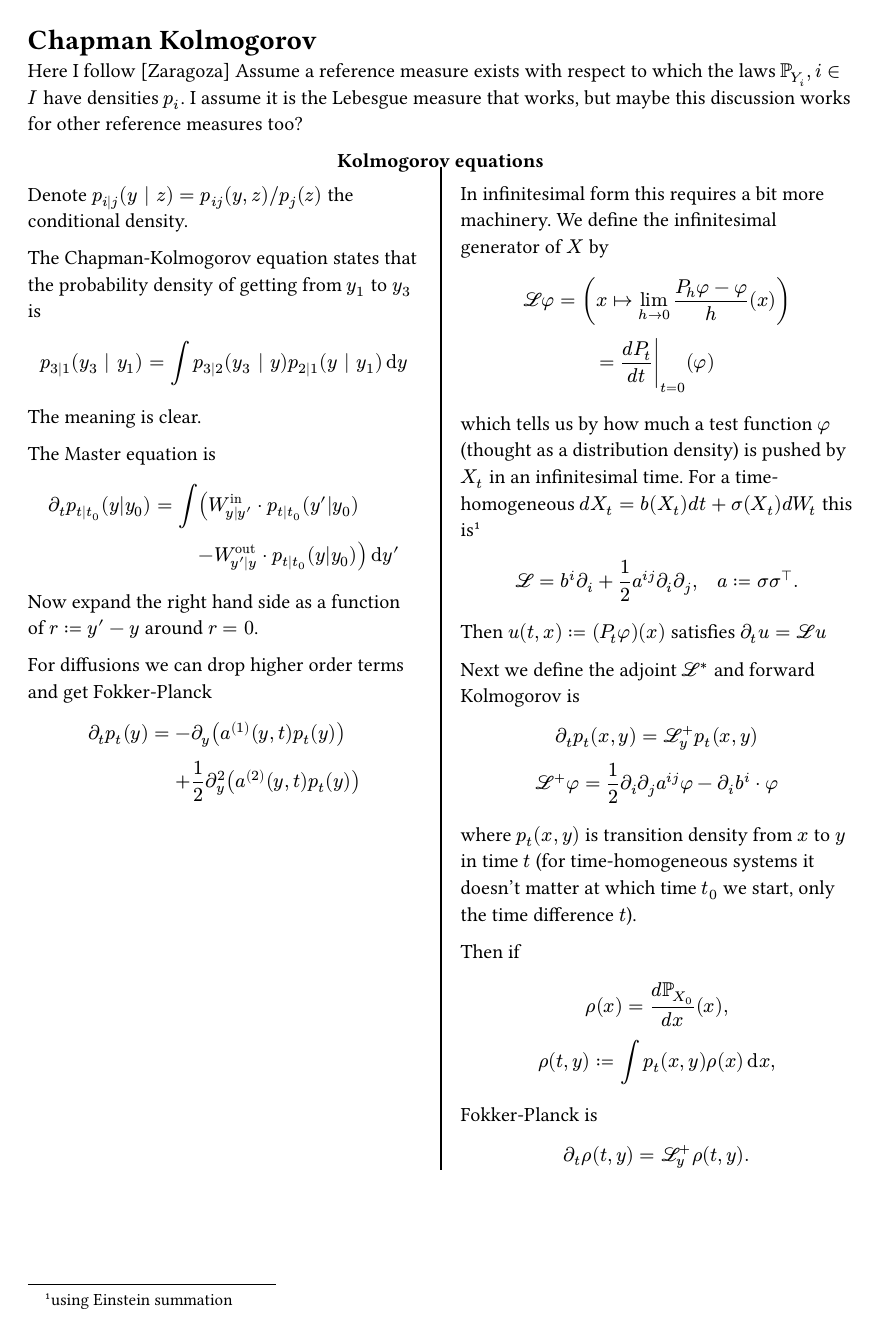
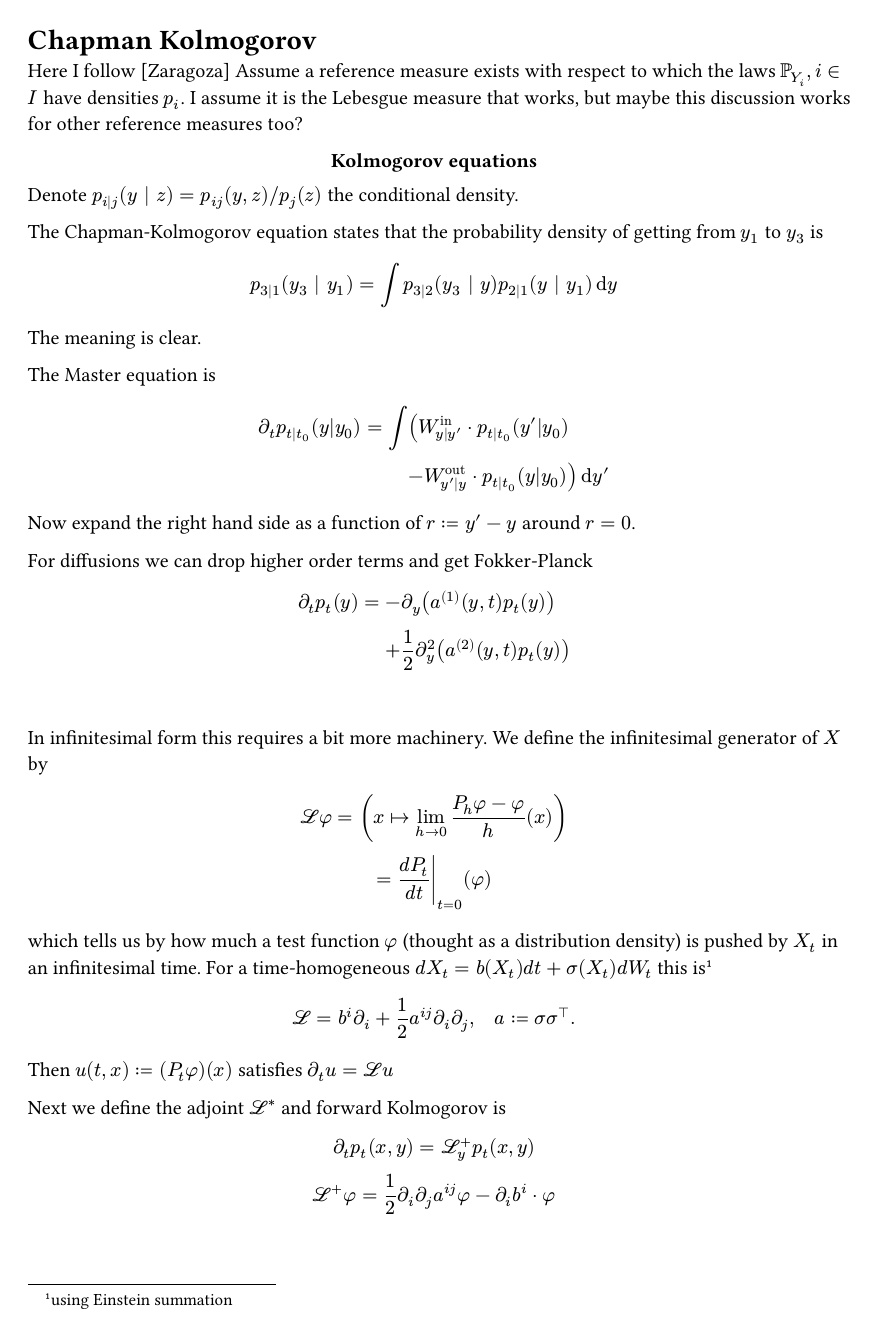
Before and after one commit to code-hunger/MSc-dissertation, a Typst document (The Fokker-Planck equations.typ, which reads lib/wide.typ): the whole page before the commit and page 1 of 2 after it. Compiled offline with Typst 0.15.

Commit message:
fokker-planck: use 2 col only if wide

```diff
--- a/The Fokker-Planck equations.typ
+++ b/The Fokker-Planck equations.typ
@@ -1,4 +1,5 @@
 #import "lib/references.typ": myref
+#import "lib/wide.typ": wide, grid-columns-count, grid-vline-if-wide
 
 = Chapman Kolmogorov
 
@@ -7,8 +8,8 @@ Assume a reference measure exists with respect to which the laws $PP_(Y_i), i in
 I assume it is the Lebesgue measure that works, but maybe this discussion works for other reference
 measures too?
 
-#let grid_section(c) = grid.cell(colspan: 3, align: center, heading(level: 3,c))
-#grid(columns: 3, column-gutter: 1em, row-gutter: 1em,
+#let grid_section(c) = grid.cell(colspan: grid-columns-count, align: center, heading(level: 3,c))
+#grid(columns: grid-columns-count, column-gutter: if wide { 1em } else { 0pt }, row-gutter: 1em,
 grid_section[Kolmogorov equations],
 [
 Denote $p_(i|j) (y | z) = p_(i j)(y, z) \/ p_j (z)$ the conditional density.
@@ -30,7 +31,7 @@ For diffusions we can drop higher order terms and get Fokker-Planck
 $ partial_t p_t (y) = &-partial_y (a^((1))(y,t)p_t (y))
                    \ &+ 1/2 partial_y^2 (a^((2))(y,t) p_t (y)) $
 ],
-grid.vline(),
+grid-vline-if-wide,
 none,
 [
 In infinitesimal form this requires a bit more machinery. We define the infinitesimal generator of
--- a/lib/wide.typ
+++ b/lib/wide.typ
@@ -1,2 +1,4 @@
 #let wide = false
 #let page-setup = if wide { "a4" } else { "a5" }
+#let grid-columns-count = if wide { 3 } else { 1 }
+#let grid-vline-if-wide = if wide { grid.vline() }
```
